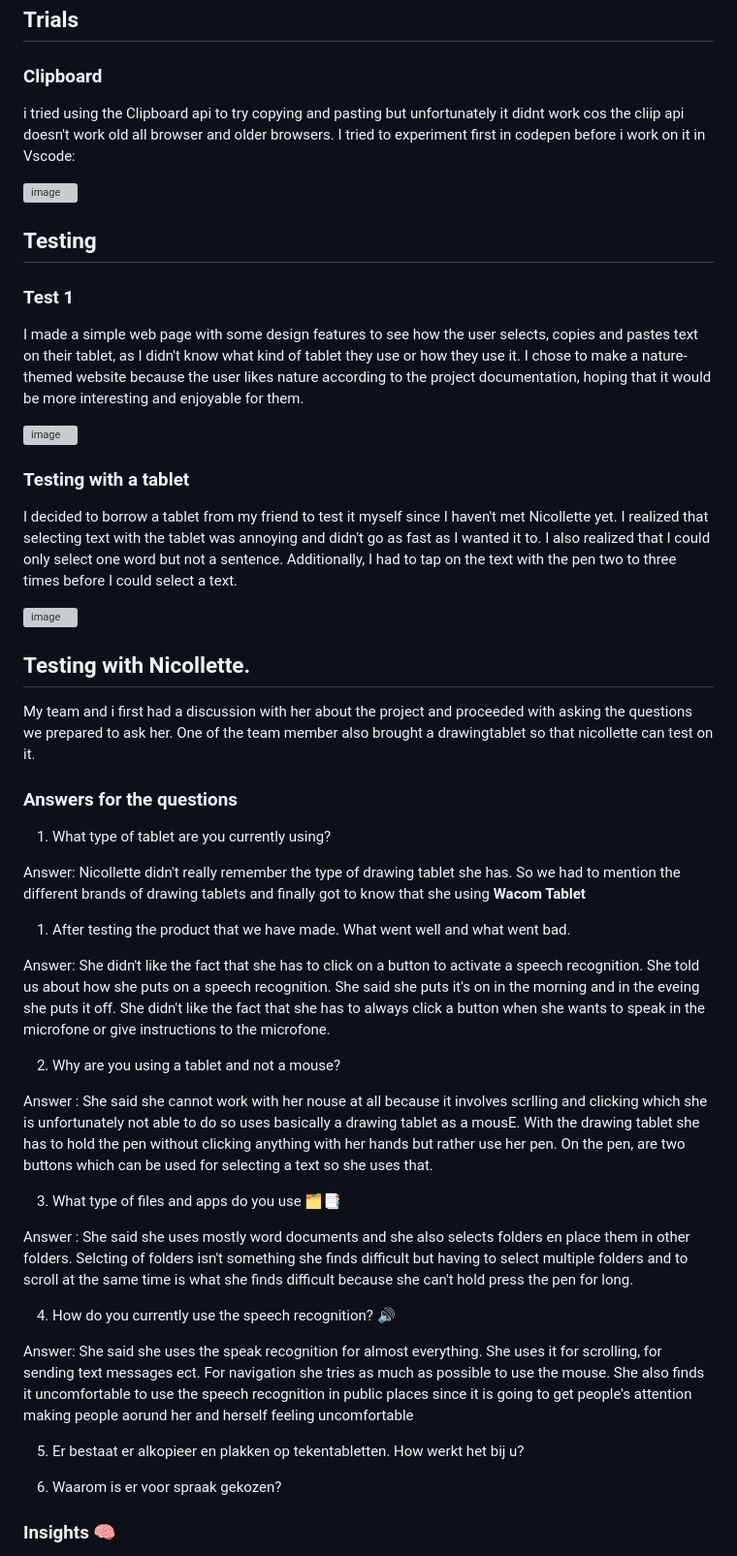
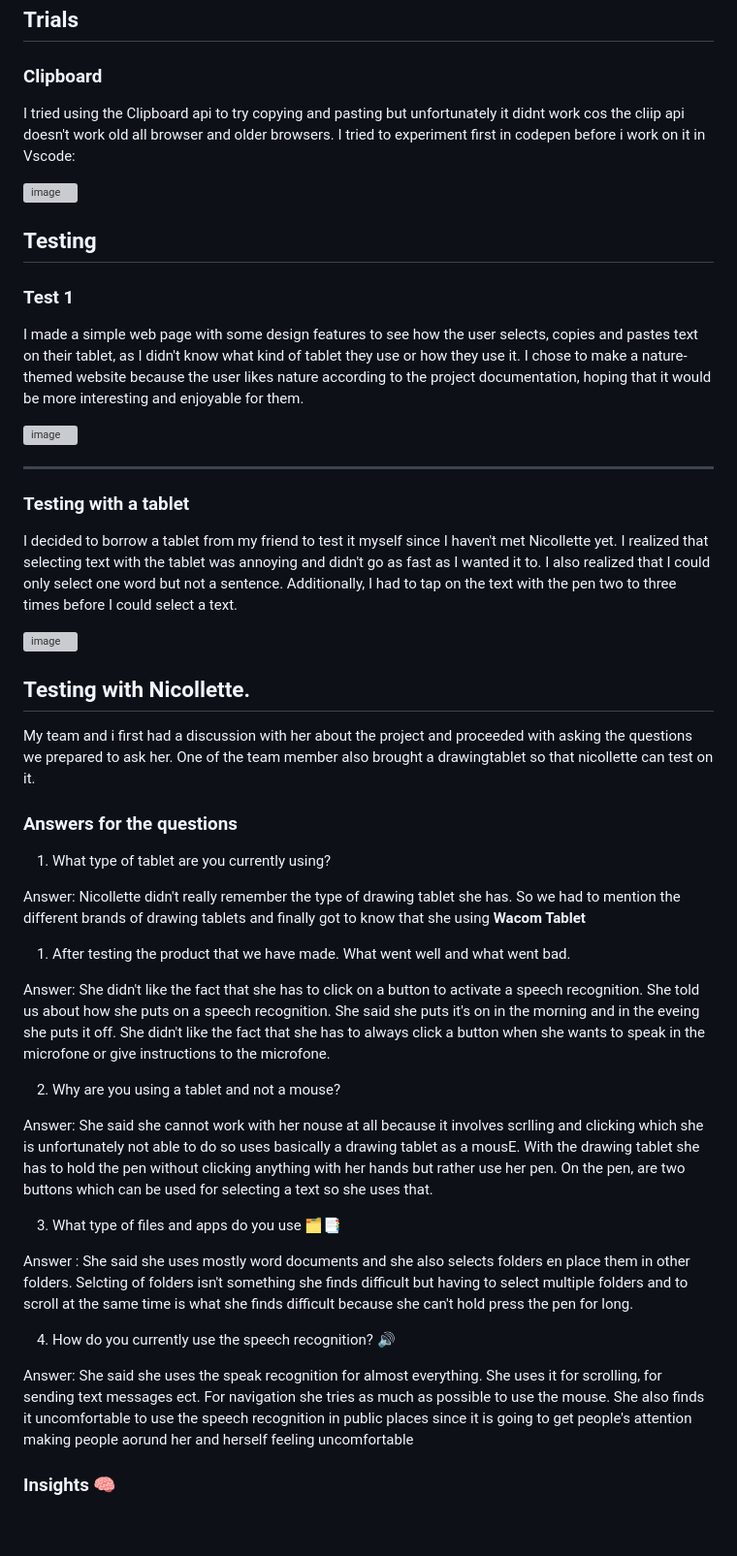
Before and after one commit to Whtneyas/human-centered-design, a Markdown page: README.md, the part around one of its changes. Shown at 97% size. Drawn GitHub-style; blank space fills up the shorter version; grey boxes are pictures that could not be loaded.

```diff
--- a/README.md
+++ b/README.md
@@ -63,20 +71,19 @@ Exclusive designs are principles implemented when designing for people who are n
 ## Trials
 
 ### Clipboard
- i  tried using the Clipboard api to try copying and pasting but unfortunately it didnt work cos the cliip api doesn't work old all browser and older browsers. I tried to experiment first in codepen before i work on it in Vscode:
+I  tried using the Clipboard api to try copying and pasting but unfortunately it didnt work cos the cliip api doesn't work old all browser and older browsers. I tried to experiment first in codepen before i work on it in Vscode:
 
  <img width="886" alt="image" src="https://user-images.githubusercontent.com/90154152/233311763-8d2928f9-4023-41fc-b511-b49010a563c8.png">
 
 
-
 ## Testing
 
-  ###  Test 1
+ ###  Test 1
   I made a simple web page with some design features to see how the user selects, copies and pastes text on their tablet, as I didn't know what kind of tablet they use or how they use it. I chose to make a nature-themed website because the user likes nature according to the project documentation, hoping that it would be more interesting and enjoyable for them.
 
   <img width="955" alt="image" src="https://user-images.githubusercontent.com/90154152/233330248-52fe7825-81b9-4121-9bf2-64bd681a7d76.png">
 
-
+  ***
  ### Testing with a tablet
 
 I decided to borrow a tablet from my friend to test it myself since I haven't met Nicollette yet. I realized that selecting text with the tablet was annoying and didn't go as fast as I wanted it to. I also realized that I could only select one word but not a sentence. Additionally, I had to tap on the text with the pen two to three times before I could select a text.
@@ -85,10 +92,10 @@ I decided to borrow a tablet from my friend to test it myself since I haven't me
 
 
 ## Testing with Nicollette.
+
 My team and i first had a discussion with her about the project and proceeded with asking the questions we prepared to ask her. One of the team member also brought a drawingtablet so that nicollette can test on it.
 
 ### Answers for the questions
-
 
 1. What type of tablet are you currently using?
 
@@ -97,12 +104,12 @@ Answer: Nicollette didn't really remember the type of drawing tablet she has. So
 
 1. After testing the product that we have made. What went well and what went bad.
 
- Answer: She didn't like the fact that she has to click on a button to activate a speech recognition. She told us about how she puts on a speech recognition. She said she puts it's on in the morning and in the eveing she puts it off. She didn't like the fact that she has to always click a button when she wants to speak in the microfone or give instructions to the microfone.
+Answer: She didn't like the fact that she has to click on a button to activate a speech recognition. She told us about how she puts on a speech recognition. She said she puts it's on in the morning and in the eveing she puts it off. She didn't like the fact that she has to always click a button when she wants to speak in the microfone or give instructions to the microfone.
 
 
 2. Why are you using a tablet and not a mouse?
 
-Answer : She said she cannot work with her nouse at all because it involves scrlling and clicking which she is unfortunately not able to do so uses basically a drawing tablet as a mousE. With the drawing tablet she has to hold the pen without clicking anything with her hands but rather use her pen. On the pen, are two buttons which can be used for selecting a text so she uses that.
+Answer: She said she cannot work with her nouse at all because it involves scrlling and clicking which she is unfortunately not able to do so uses basically a drawing tablet as a mousE. With the drawing tablet she has to hold the pen without clicking anything with her hands but rather use her pen. On the pen, are two buttons which can be used for selecting a text so she uses that.
 
 
 3. What type of files and apps do you use 🗂️📑
@@ -112,10 +119,6 @@ Answer : She said she uses mostly word documents and she also selects folders en
 4. How do you currently use the speech recognition? 🔊
 
 Answer: She said she uses the speak recognition for almost everything. She uses it for scrolling, for sending text messages ect. For navigation she tries as much as possible to use the mouse. She also finds it uncomfortable to use the speech recognition in public places since it is going to get people's attention making people aorund her and herself feeling uncomfortable
-
-5. Er bestaat er alkopieer en plakken op tekentabletten. How werkt het bij u?
-
-9. Waarom is er voor spraak gekozen?
 
 
 ### Insights 🧠
```
Also changed, not shown: other parts of README.md (+28 -20 lines).
